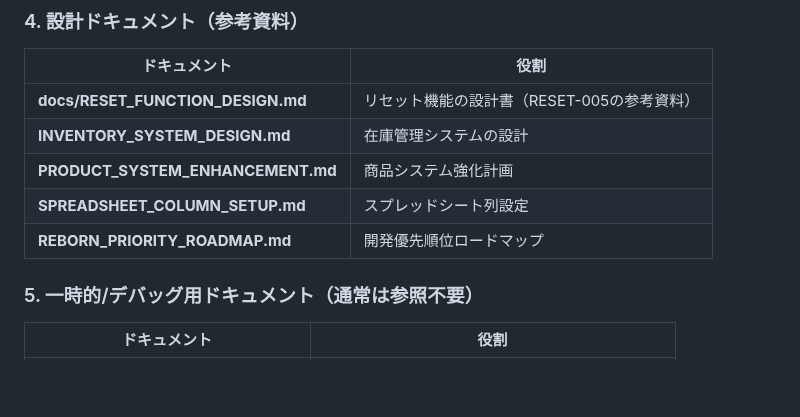
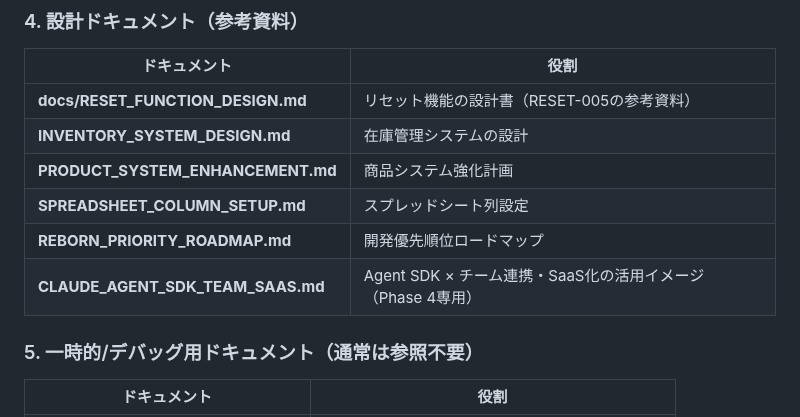
Before and after one commit to creatorTAK/reborn-inventory-system, a Markdown page: REBORN_INVENTORY_CLAUDE.md, the part around the change. Drawn GitHub-style; blank space fills up the shorter version.

Commit message:
docs: ドキュメント一覧にAgent SDK × チーム・SaaS活用ガイドを追加

```diff
--- a/REBORN_INVENTORY_CLAUDE.md
+++ b/REBORN_INVENTORY_CLAUDE.md
@@ -87,6 +87,7 @@ clauded
 | **PRODUCT_SYSTEM_ENHANCEMENT.md** | 商品システム強化計画 |
 | **SPREADSHEET_COLUMN_SETUP.md** | スプレッドシート列設定 |
 | **REBORN_PRIORITY_ROADMAP.md** | 開発優先順位ロードマップ |
+| **CLAUDE_AGENT_SDK_TEAM_SAAS.md** | Agent SDK × チーム連携・SaaS化の活用イメージ（Phase 4専用） |
 
 ### 5. 一時的/デバッグ用ドキュメント（通常は参照不要）
 
```
